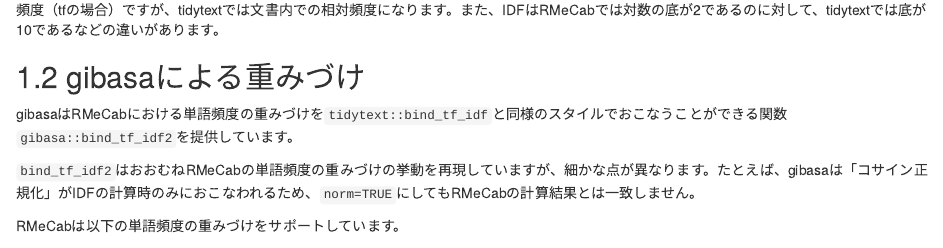
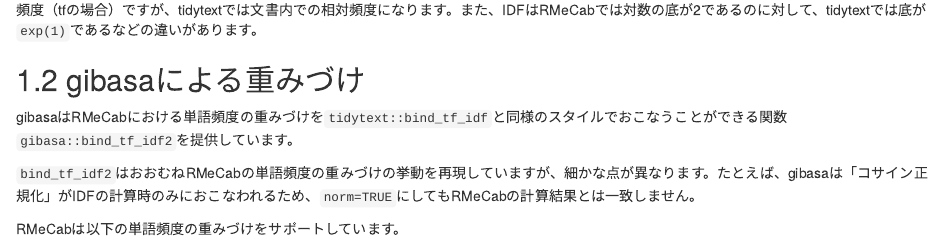
Before and after one commit to paithiov909/textmining-ja, an R Markdown document (04-weighting.Rmd): the page in a window 1100 px wide, from 290 px down. Rendered offline with R 4.5, knitr and Pandoc, with nearby package versions; drawn as R Markdown's standard HTML page in place of the format the file asks for; some code elsewhere in the file could not run offline.

Commit message:
update 04-wighting.Rmd

````diff
--- a/04-weighting.Rmd
+++ b/04-weighting.Rmd
@@ -10,7 +10,7 @@ dat_count |>
   dplyr::slice_max(tf_idf, n = 5L)
 ```
 
-tidytextにおけるTFとIDFは、RMeCabにおけるそれとは採用している計算式が異なるため、計算結果が異なります。TFはRMeCabでは生の索引語頻度（tfの場合）ですが、tidytextでは文書内での相対頻度になります。また、IDFはRMeCabでは対数の底が2であるのに対して、tidytextでは底が10であるなどの違いがあります。
+tidytextにおけるTFとIDFは、RMeCabにおけるそれとは採用している計算式が異なるため、計算結果が異なります。TFはRMeCabでは生の索引語頻度（tfの場合）ですが、tidytextでは文書内での相対頻度になります。また、IDFはRMeCabでは対数の底が2であるのに対して、tidytextでは底が`exp(1)`であるなどの違いがあります。
 
 ## gibasaによる重みづけ
 
````
